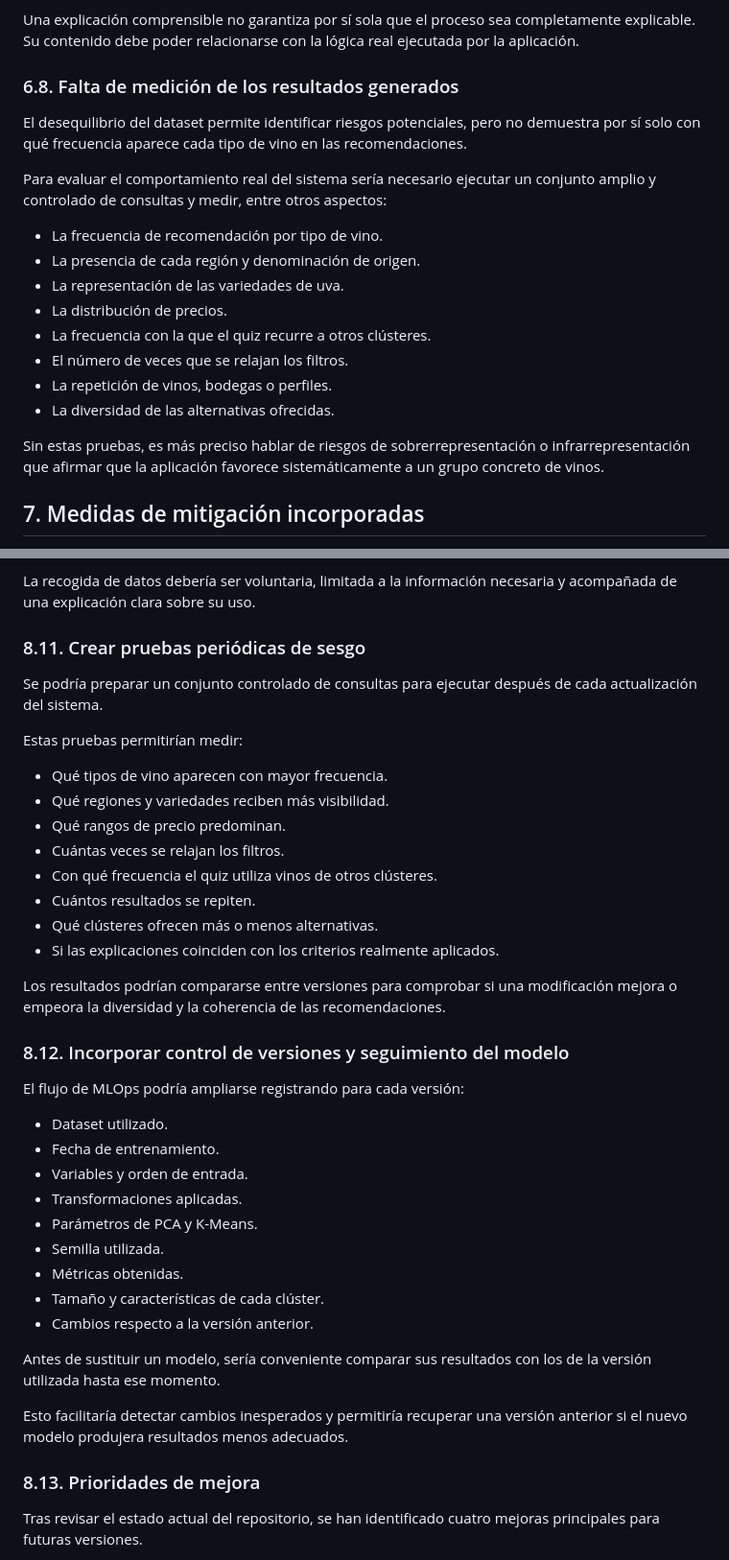
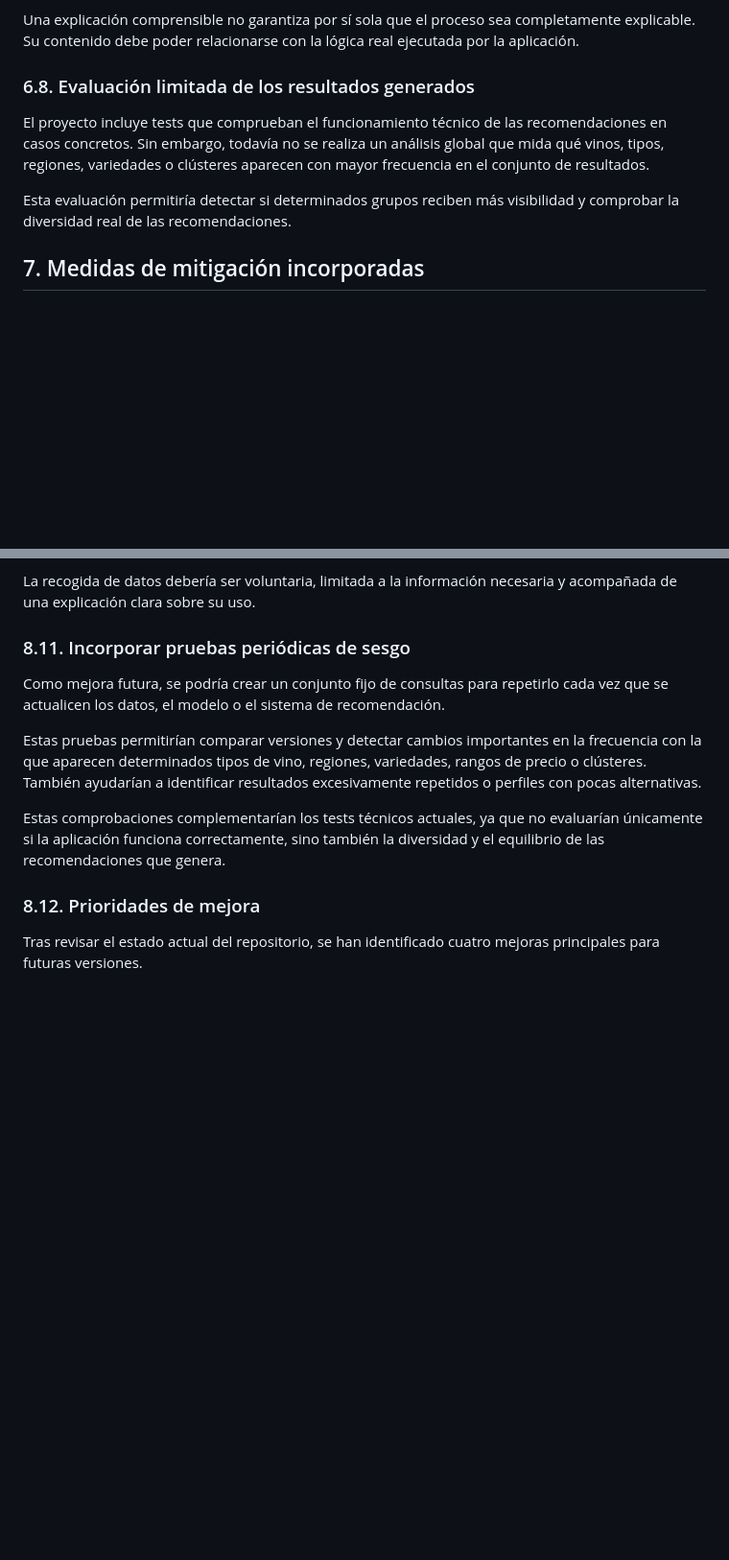
Before and after one commit to MajoRodri/InWine, a Markdown page: docs/ethical_analysis.md, 2 parts joined by grey strips. Shown at 96% size. Rendered like a GitHub page; blank space fills up the shorter version.

Commit message:
docs: update ethical analysis

```diff
--- a/docs/ethical_analysis.md
+++ b/docs/ethical_analysis.md
@@ -485,22 +485,11 @@ Para mantener la transparencia, las explicaciones deberían diferenciar entre:
 
 Una explicación comprensible no garantiza por sí sola que el proceso sea completamente explicable. Su contenido debe poder relacionarse con la lógica real ejecutada por la aplicación.
 
-### 6.8. Falta de medición de los resultados generados
+### 6.8. Evaluación limitada de los resultados generados
 
-El desequilibrio del dataset permite identificar riesgos potenciales, pero no demuestra por sí solo con qué frecuencia aparece cada tipo de vino en las recomendaciones.
+El proyecto incluye tests que comprueban el funcionamiento técnico de las recomendaciones en casos concretos. Sin embargo, todavía no se realiza un análisis global que mida qué vinos, tipos, regiones, variedades o clústeres aparecen con mayor frecuencia en el conjunto de resultados.
 
-Para evaluar el comportamiento real del sistema sería necesario ejecutar un conjunto amplio y controlado de consultas y medir, entre otros aspectos:
-
-- La frecuencia de recomendación por tipo de vino.
-- La presencia de cada región y denominación de origen.
-- La representación de las variedades de uva.
-- La distribución de precios.
-- La frecuencia con la que el quiz recurre a otros clústeres.
-- El número de veces que se relajan los filtros.
-- La repetición de vinos, bodegas o perfiles.
-- La diversidad de las alternativas ofrecidas.
-
-Sin estas pruebas, es más preciso hablar de riesgos de sobrerrepresentación o infrarrepresentación que afirmar que la aplicación favorece sistemáticamente a un grupo concreto de vinos.
+Esta evaluación permitiría detectar si determinados grupos reciben más visibilidad y comprobar la diversidad real de las recomendaciones.
 
 ## 7. Medidas de mitigación incorporadas
 
@@ -756,42 +745,15 @@ Esta información permitiría evaluar el sistema con experiencias reales y no ú
 
 La recogida de datos debería ser voluntaria, limitada a la información necesaria y acompañada de una explicación clara sobre su uso.
 
-### 8.11. Crear pruebas periódicas de sesgo
+### 8.11. Incorporar pruebas periódicas de sesgo
 
-Se podría preparar un conjunto controlado de consultas para ejecutar después de cada actualización del sistema.
+Como mejora futura, se podría crear un conjunto fijo de consultas para repetirlo cada vez que se actualicen los datos, el modelo o el sistema de recomendación.
 
-Estas pruebas permitirían medir:
+Estas pruebas permitirían comparar versiones y detectar cambios importantes en la frecuencia con la que aparecen determinados tipos de vino, regiones, variedades, rangos de precio o clústeres. También ayudarían a identificar resultados excesivamente repetidos o perfiles con pocas alternativas.
 
-- Qué tipos de vino aparecen con mayor frecuencia.
-- Qué regiones y variedades reciben más visibilidad.
-- Qué rangos de precio predominan.
-- Cuántas veces se relajan los filtros.
-- Con qué frecuencia el quiz utiliza vinos de otros clústeres.
-- Cuántos resultados se repiten.
-- Qué clústeres ofrecen más o menos alternativas.
-- Si las explicaciones coinciden con los criterios realmente aplicados.
+Estas comprobaciones complementarían los tests técnicos actuales, ya que no evaluarían únicamente si la aplicación funciona correctamente, sino también la diversidad y el equilibrio de las recomendaciones que genera.
 
-Los resultados podrían compararse entre versiones para comprobar si una modificación mejora o empeora la diversidad y la coherencia de las recomendaciones.
-
-### 8.12. Incorporar control de versiones y seguimiento del modelo
-
-El flujo de MLOps podría ampliarse registrando para cada versión:
-
-- Dataset utilizado.
-- Fecha de entrenamiento.
-- Variables y orden de entrada.
-- Transformaciones aplicadas.
-- Parámetros de PCA y K-Means.
-- Semilla utilizada.
-- Métricas obtenidas.
-- Tamaño y características de cada clúster.
-- Cambios respecto a la versión anterior.
-
-Antes de sustituir un modelo, sería conveniente comparar sus resultados con los de la versión utilizada hasta ese momento.
-
-Esto facilitaría detectar cambios inesperados y permitiría recuperar una versión anterior si el nuevo modelo produjera resultados menos adecuados.
-
-### 8.13. Prioridades de mejora
+### 8.12. Prioridades de mejora
 
 Tras revisar el estado actual del repositorio, se han identificado cuatro mejoras principales para futuras versiones.
 
```
